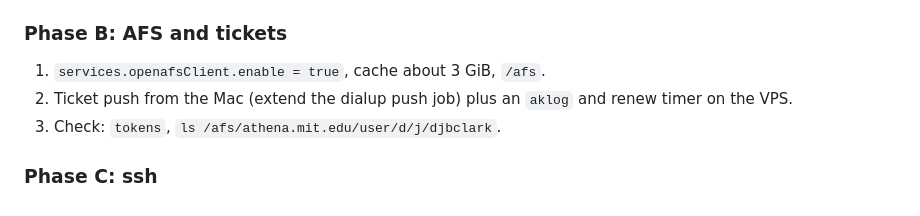
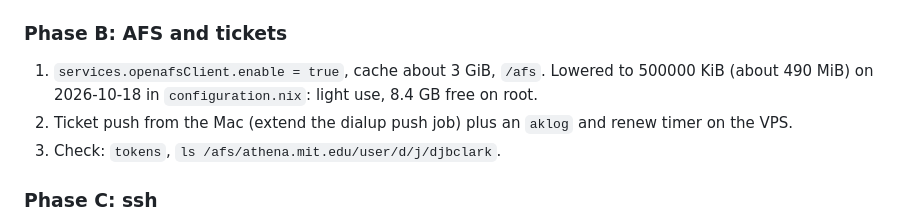
Before and after one commit to djbclark/site-djbclark, a Markdown page: docs/plans/vps-primary-athena.md, the part around the change. Drawn GitHub-style.

```diff
--- a/docs/plans/vps-primary-athena.md
+++ b/docs/plans/vps-primary-athena.md
@@ -58,7 +58,7 @@ VPS (no build there), then merge and deploy only on djbclark's go-ahead
 
 ### Phase B: AFS and tickets
 
-1. `services.openafsClient.enable = true`, cache about 3 GiB, `/afs`.
+1. `services.openafsClient.enable = true`, cache about 3 GiB, `/afs`. Lowered to 500000 KiB (about 490 MiB) on 2026-10-18 in `configuration.nix`: light use, 8.4 GB free on root.
 2. Ticket push from the Mac (extend the dialup push job) plus an `aklog` and
    renew timer on the VPS.
 3. Check: `tokens`, `ls /afs/athena.mit.edu/user/d/j/djbclark`.
```
Also changed, not shown: docs/bb-vps-primary.md (+1 -1 lines).
